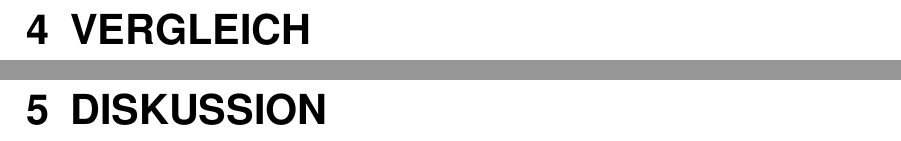
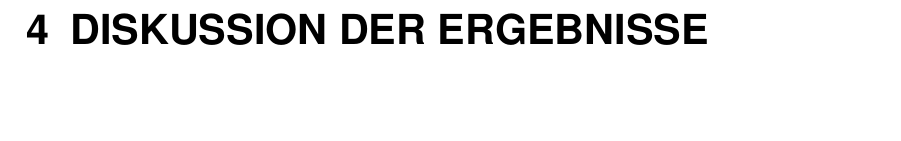
Before and after one commit to bieleric/IWBIS_Datenoekonomie_latex, a LaTeX document (IWBIS_Datenoekonomie.tex): two parts of pages 12 and 13 of 17 before the commit and part of page 12 of 16 after it, the two joined at a grey line, cut at the place of the change, the shorter picture padded with empty space. Compiled offline with pdfLaTeX.

Commit message:
Gliederung und Struktur angepasst

```diff
--- a/IWBIS_Datenoekonomie.tex
+++ b/IWBIS_Datenoekonomie.tex
@@ -159,12 +158,7 @@ sorting=nty
-\input{Cashback.tex}
-% * Direkter Verkauf von Daten
-\input{Verkauf.tex}
-% * Lizenzierte Freigabe von Daten
-\input{Lizenzierung.tex}
+% Invisibly
+\input{Kapitel_Fallanalyse/Invisibly.tex}
 
-\chapter{Vergleich}
-
-\chapter{Diskussion}
+\chapter{Diskussion der Ergebnisse}
 
 \chapter{Zusammenfassung}
 
```
Also changed, not shown: Cashback.tex (deleted, +0 -1 lines), Lizenzierung.tex (deleted, +0 -1 lines), Verkauf.tex (deleted, +0 -1 lines), Kapitel_Einleitung/Methodik.tex (renamed from Methodik.tex), Kapitel_Einleitung/Motivation.tex (renamed from Motivation.tex), Kapitel_Fallanalyse/Invisibly.tex (added), Kapitel_Grundlagen/Datenschutz.tex (renamed from Datenschutz.tex), Kapitel_Grundlagen/Datenökonomie.tex (renamed from Datenökonomie.tex), IWBIS_Datenoekonomie.tex (9 more changed lines).
